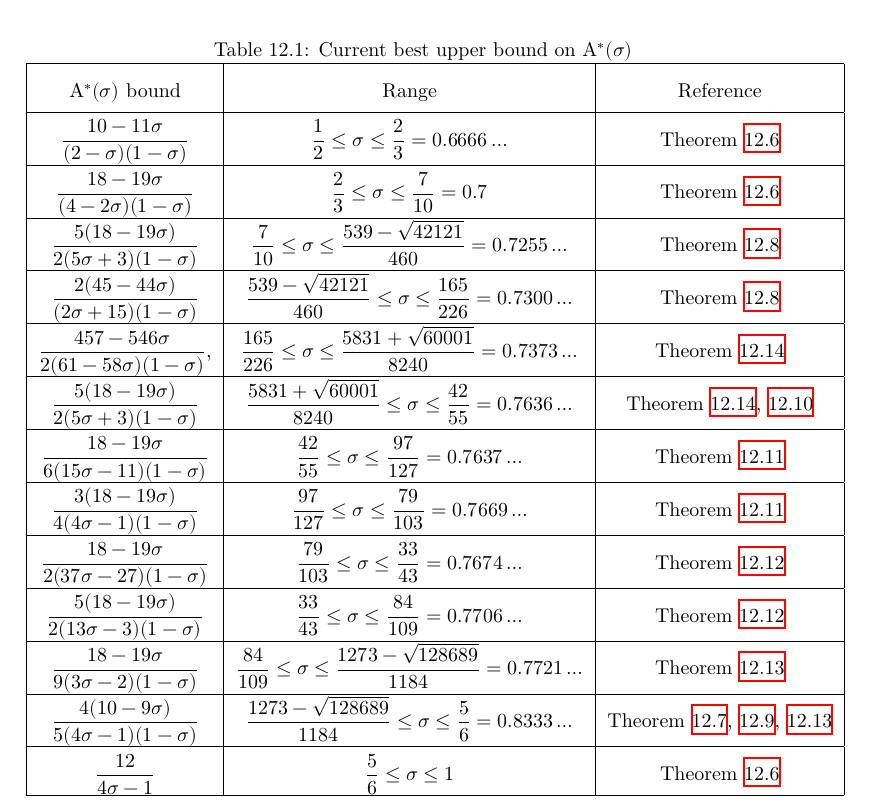
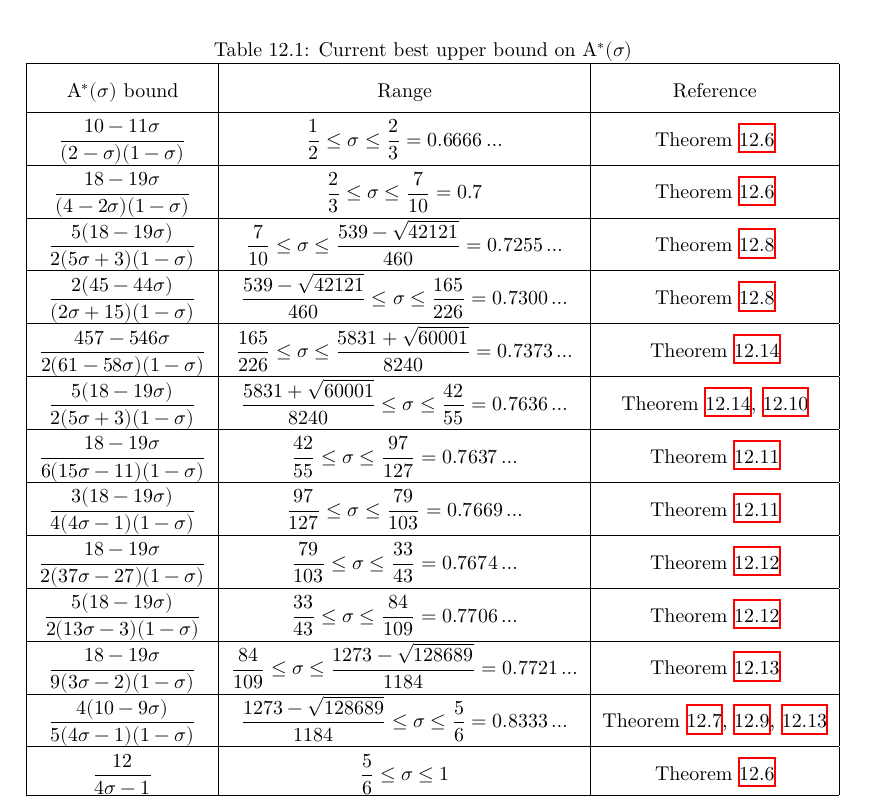
Before and after one commit to teorth/expdb, a LaTeX thesis (blueprint/src/print.tex, which reads blueprint/src/chapter/zero_density_energy.tex): part of page 129 of 174, cut so that both start at the same text. Compiled offline with XeLaTeX.

Commit message:
Remove comma

```diff
--- a/blueprint/src/chapter/zero_density_energy.tex
+++ b/blueprint/src/chapter/zero_density_energy.tex
@@ -1133,7 +1133,7 @@ Table \ref{zero-density-energy-estimates-table} records the sharpest known uncon
     \hline
     $\dfrac{2(45 - 44\sigma)}{(2\sigma + 15)(1 - \sigma)}$ & $\dfrac{539 - \sqrt{42121}}{460} \leq \sigma \le \dfrac{165}{226} = 0.7300\ldots$ & Theorem \ref{imp-energy-bound2}\\
     \hline
-    $\dfrac{457 - 546\sigma}{2(61 - 58\sigma)(1-\sigma)},$ & $\dfrac{165}{226} \leq \sigma \le \dfrac{5831 + \sqrt{60001}}{8240} = 0.7373\ldots$ & Theorem \ref{ze-guthmaynard-thm2}\\
+    $\dfrac{457 - 546\sigma}{2(61 - 58\sigma)(1-\sigma)}$ & $\dfrac{165}{226} \leq \sigma \le \dfrac{5831 + \sqrt{60001}}{8240} = 0.7373\ldots$ & Theorem \ref{ze-guthmaynard-thm2}\\
     \hline
     $\dfrac{5(18 - 19\sigma)}{2(5\sigma + 3)(1 - \sigma)}$ & $\dfrac{5831 + \sqrt{60001}}{8240} \leq \sigma \le \dfrac{42}{55} = 0.7636\ldots$ & Theorem \ref{ze-guthmaynard-thm2}, \ref{imp-energy-bound4}\\
     \hline
```
